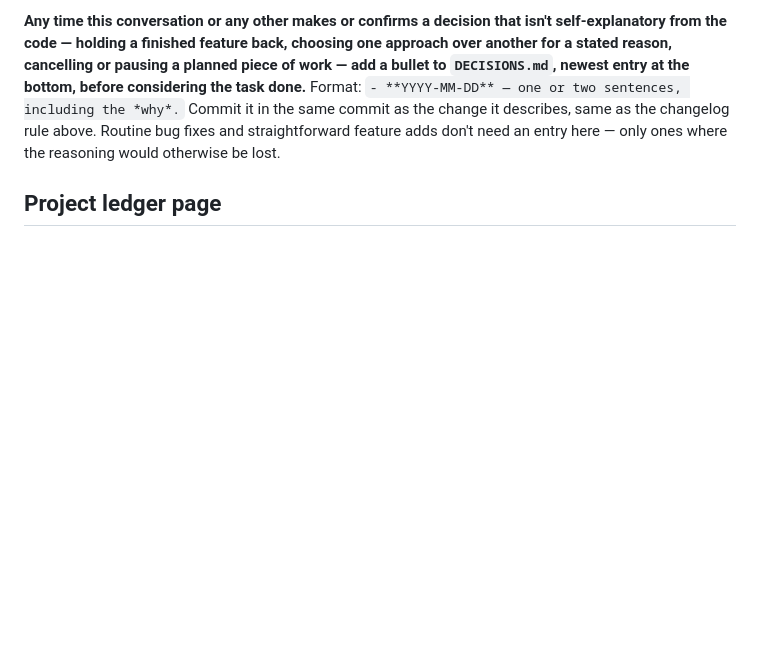
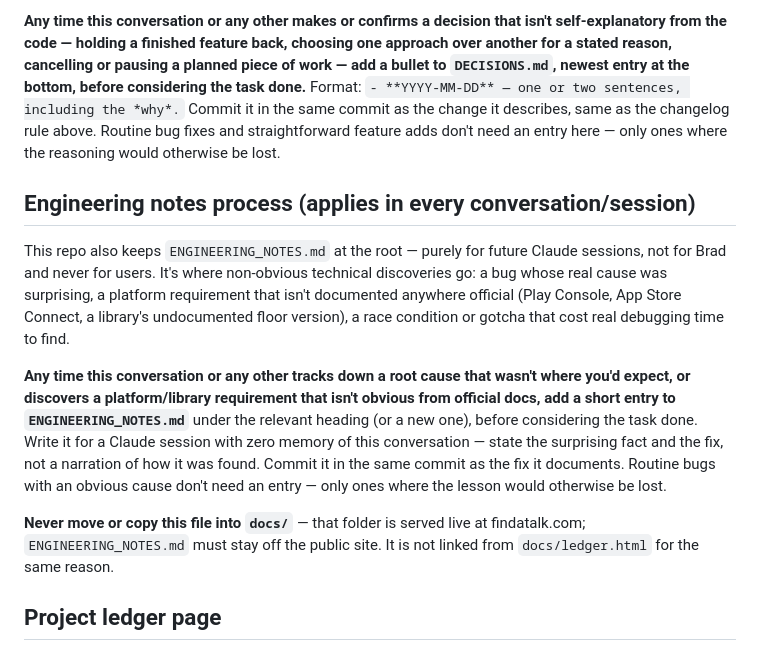
Before and after one commit to CaptainFun333/FindATalk, a Markdown page: CLAUDE.md, the part around the change. GitHub-like rendering; blank space fills up the shorter version.

```diff
--- a/CLAUDE.md
+++ b/CLAUDE.md
@@ -83,6 +83,30 @@ in the same commit as the change it describes, same as the changelog rule
 above. Routine bug fixes and straightforward feature adds don't need an
 entry here — only ones where the reasoning would otherwise be lost.
 
+## Engineering notes process (applies in every conversation/session)
+
+This repo also keeps `ENGINEERING_NOTES.md` at the root — purely for
+future Claude sessions, not for Brad and never for users. It's where
+non-obvious technical discoveries go: a bug whose real cause was
+surprising, a platform requirement that isn't documented anywhere
+official (Play Console, App Store Connect, a library's undocumented
+floor version), a race condition or gotcha that cost real debugging time
+to find.
+
+**Any time this conversation or any other tracks down a root cause that
+wasn't where you'd expect, or discovers a platform/library requirement
+that isn't obvious from official docs, add a short entry to
+`ENGINEERING_NOTES.md`** under the relevant heading (or a new one),
+before considering the task done. Write it for a Claude session with zero
+memory of this conversation — state the surprising fact and the fix, not
+a narration of how it was found. Commit it in the same commit as the fix
+it documents. Routine bugs with an obvious cause don't need an entry —
+only ones where the lesson would otherwise be lost.
+
+**Never move or copy this file into `docs/`** — that folder is served
+live at findatalk.com; `ENGINEERING_NOTES.md` must stay off the public
+site. It is not linked from `docs/ledger.html` for the same reason.
+
 ## Project ledger page
 
 `docs/ledger.html` is a live-updating page (findatalk.com/ledger.html) that
```
Also changed, not shown: ENGINEERING_NOTES.md (added, +86 -0 lines).
